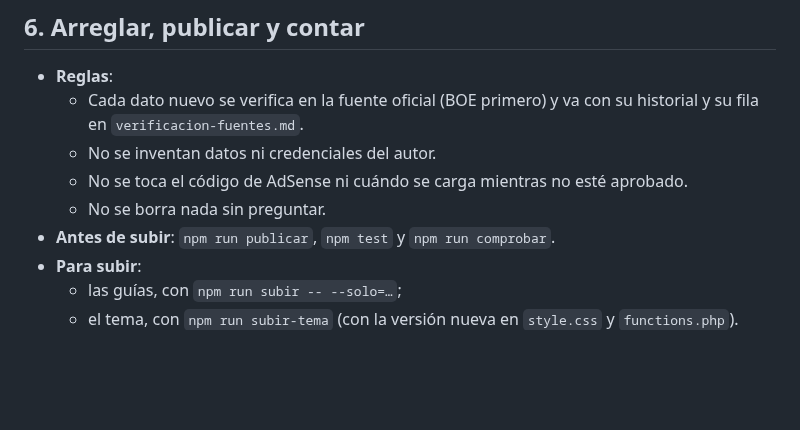
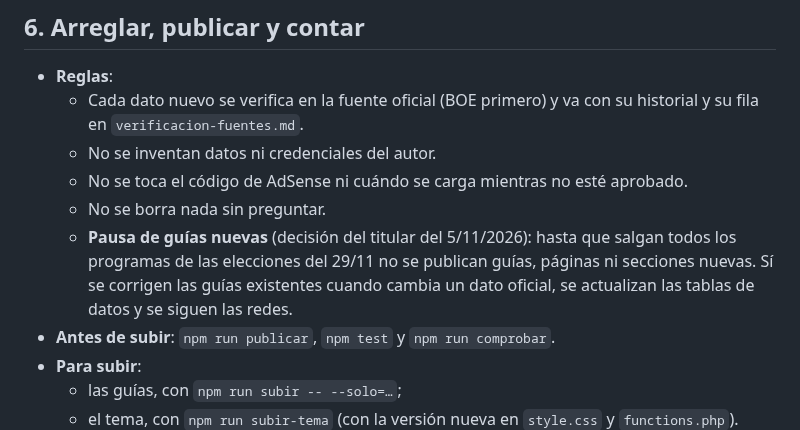
Before and after one commit to plobatoic/Jubilometro, a Markdown page: herramientas/revision/LEEME.md, the part around the change. Rendered like a GitHub page; blank space fills up the shorter version.

```diff
--- a/herramientas/revision/LEEME.md
+++ b/herramientas/revision/LEEME.md
@@ -52,6 +52,7 @@ La pidió el titular el 3/11/2026: cada día, a la misma hora, revisar la web de
   - No se inventan datos ni credenciales del autor.
   - No se toca el código de AdSense ni cuándo se carga mientras no esté aprobado.
   - No se borra nada sin preguntar.
+  - **Pausa de guías nuevas** (decisión del titular del 5/11/2026): hasta que salgan todos los programas de las elecciones del 29/11 no se publican guías, páginas ni secciones nuevas. Sí se corrigen las guías existentes cuando cambia un dato oficial, se actualizan las tablas de datos y se siguen las redes.
 - **Antes de subir**: `npm run publicar`, `npm test` y `npm run comprobar`.
 - **Para subir**:
   - las guías, con `npm run subir -- --solo=…`;
```
Also changed, not shown: publicacion/PENDIENTES.md (+3 -2 lines).
